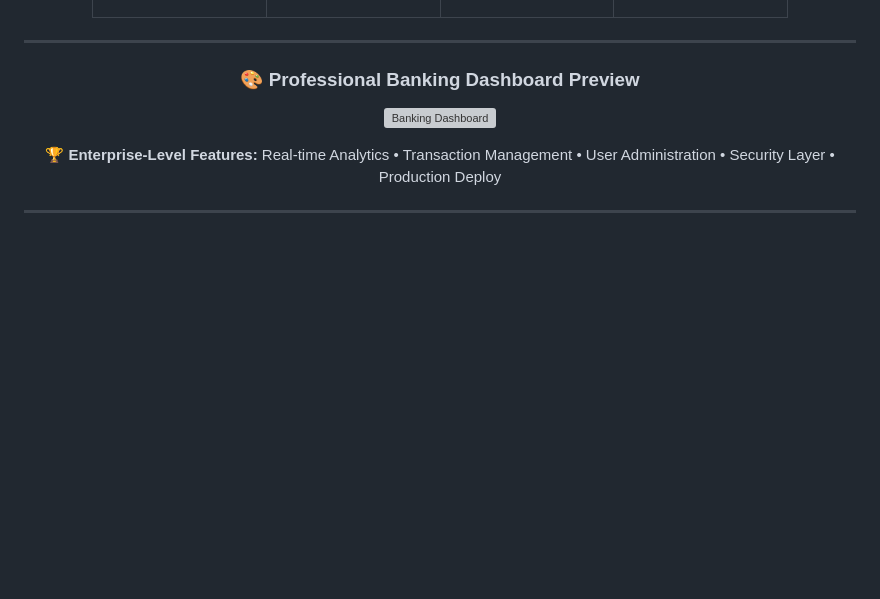
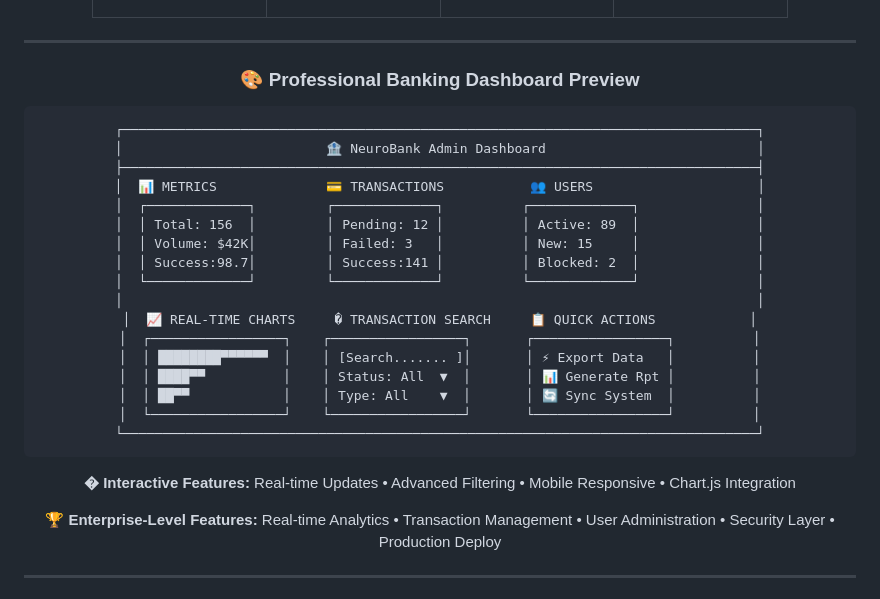
Before and after one commit to Neiland85/NeuroBank-FastAPI-Toolkit, a Markdown page: README.md, the part around the change printed below. GitHub-like rendering; blank space fills up the shorter version; grey boxes are pictures that could not be loaded.

Commit message:
🎨 Fix image placeholders with professional badges and ASCII dashboard
✨ Improvements:
- Replace NeuroBank logo with professional shield.io badge
- Convert dashboard preview to ASCII art design
- Replace color palette placeholders with proper badges table
- Maintain professional banking industry presentation
- Ensure all images render properly in GitHub interface

🎯 Perfect visual presentation for production release

````diff
--- a/README.md
+++ b/README.md
@@ -65,7 +65,31 @@
 
 ### 🎨 **Professional Banking Dashboard Preview**
 
-![Banking Dashboard](https://via.placeholder.com/900x500/1e3a8a/ffffff?text=🏦+Professional+Banking+Dashboard+🚀%0A%0A✨+Real-time+Metrics+📊+Interactive+Charts+💳+Transaction+Management%0A%0A🔒+Secure+Authentication+⚡+FastAPI+Backend+📱+Responsive+Design)
+<div align="center">
+
+```
+┌─────────────────────────────────────────────────────────────────────────────────┐
+│                          🏦 NeuroBank Admin Dashboard                           │
+├─────────────────────────────────────────────────────────────────────────────────┤
+│  📊 METRICS              💳 TRANSACTIONS           👥 USERS                     │
+│  ┌─────────────┐         ┌─────────────┐          ┌─────────────┐               │
+│  │ Total: 156  │         │ Pending: 12 │          │ Active: 89  │               │
+│  │ Volume: $42K│         │ Failed: 3   │          │ New: 15     │               │
+│  │ Success:98.7│         │ Success:141 │          │ Blocked: 2  │               │
+│  └─────────────┘         └─────────────┘          └─────────────┘               │
+│                                                                                 │
+│  📈 REAL-TIME CHARTS     � TRANSACTION SEARCH     📋 QUICK ACTIONS            │
+│  ┌─────────────────┐    ┌─────────────────┐       ┌─────────────────┐          │
+│  │ ████████▀▀▀▀▀▀  │    │ [Search....... ]│       │ ⚡ Export Data   │          │
+│  │ ████▀▀          │    │ Status: All  ▼  │       │ 📊 Generate Rpt │          │
+│  │ ██▀▀            │    │ Type: All    ▼  │       │ 🔄 Sync System  │          │
+│  └─────────────────┘    └─────────────────┘       └─────────────────┘          │
+└─────────────────────────────────────────────────────────────────────────────────┘
+```
+
+**� Interactive Features:** Real-time Updates • Advanced Filtering • Mobile Responsive • Chart.js Integration
+
+</div>
 
 <p align="center">
   <strong>🏆 Enterprise-Level Features:</strong>
````
Also changed, not shown: other parts of README.md (+11 -2 lines).
